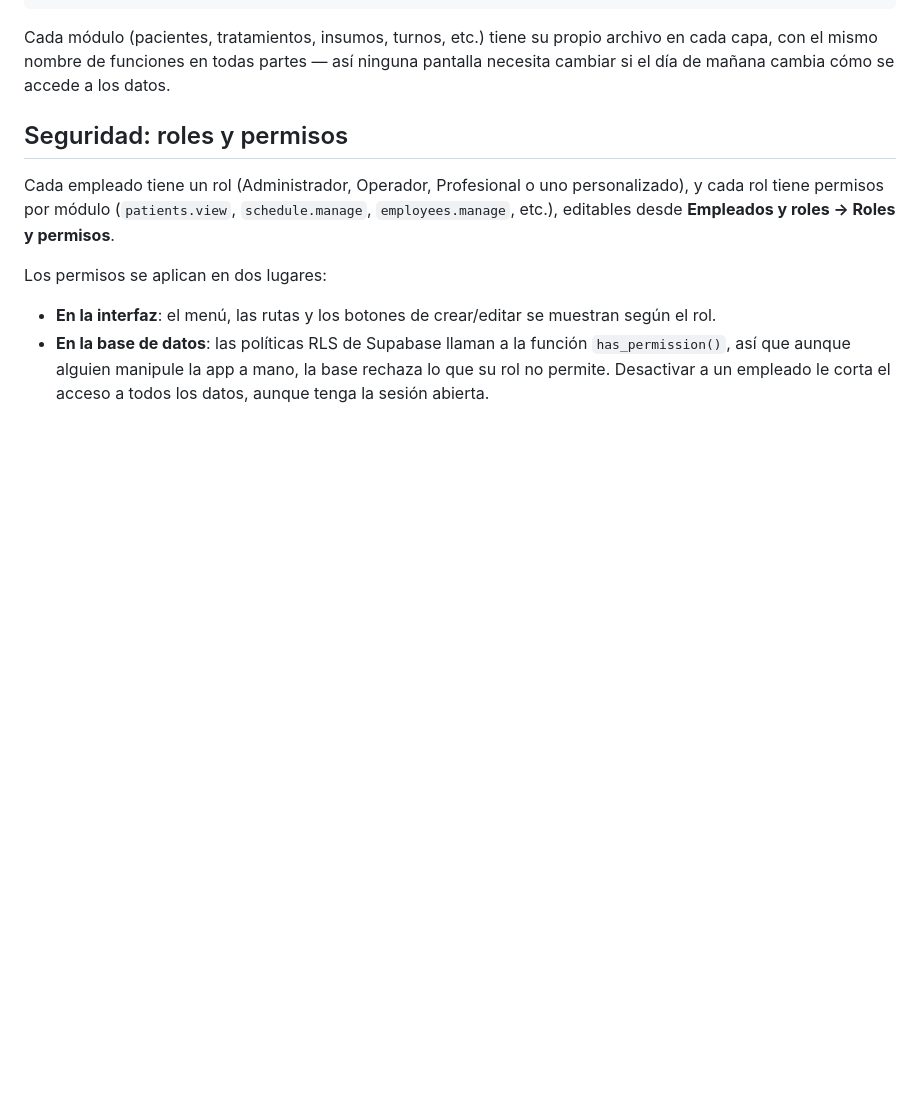
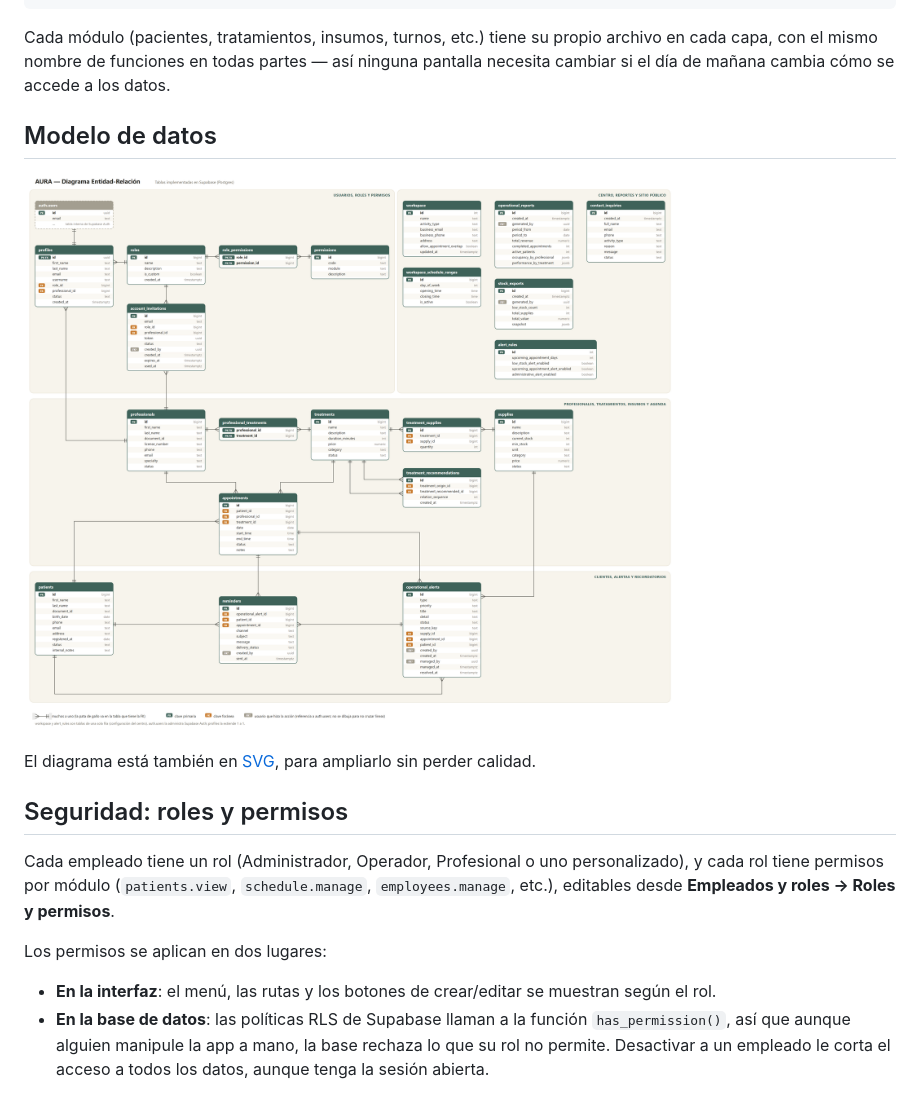
Before and after one commit to melinatabor/Aura, a Markdown page: README.md, the part around the change. Rendered like a GitHub page; pictures changed too: docs/der/der_aura.png (added); blank space fills up the shorter version.

Commit message:
Add a corrected ER diagram of the implemented schema
The thesis DER had many crossing lines and still reflected the original
design. This one is drawn from the actual Supabase tables, grouped by
module and laid out so no relationship lines cross. Audit columns
(created_by, generated_by, managed_by -> auth.users) are marked but not
drawn, to keep it readable.

Co-Authored-By: Claude Opus 5.5 <noreply@anthropic.com>

````diff
--- a/README.md
+++ b/README.md
@@ -48,6 +48,12 @@ Supabase (Postgres + Auth + Edge Functions)
 ```
 
 Cada módulo (pacientes, tratamientos, insumos, turnos, etc.) tiene su propio archivo en cada capa, con el mismo nombre de funciones en todas partes — así ninguna pantalla necesita cambiar si el día de mañana cambia cómo se accede a los datos.
+
+## Modelo de datos
+
+![Diagrama Entidad-Relación](docs/der/der_aura.png)
+
+El diagrama está también en [SVG](docs/der/der_aura.svg), para ampliarlo sin perder calidad.
 
 ## Seguridad: roles y permisos
 
````
Also changed, not shown: 1 other file.
